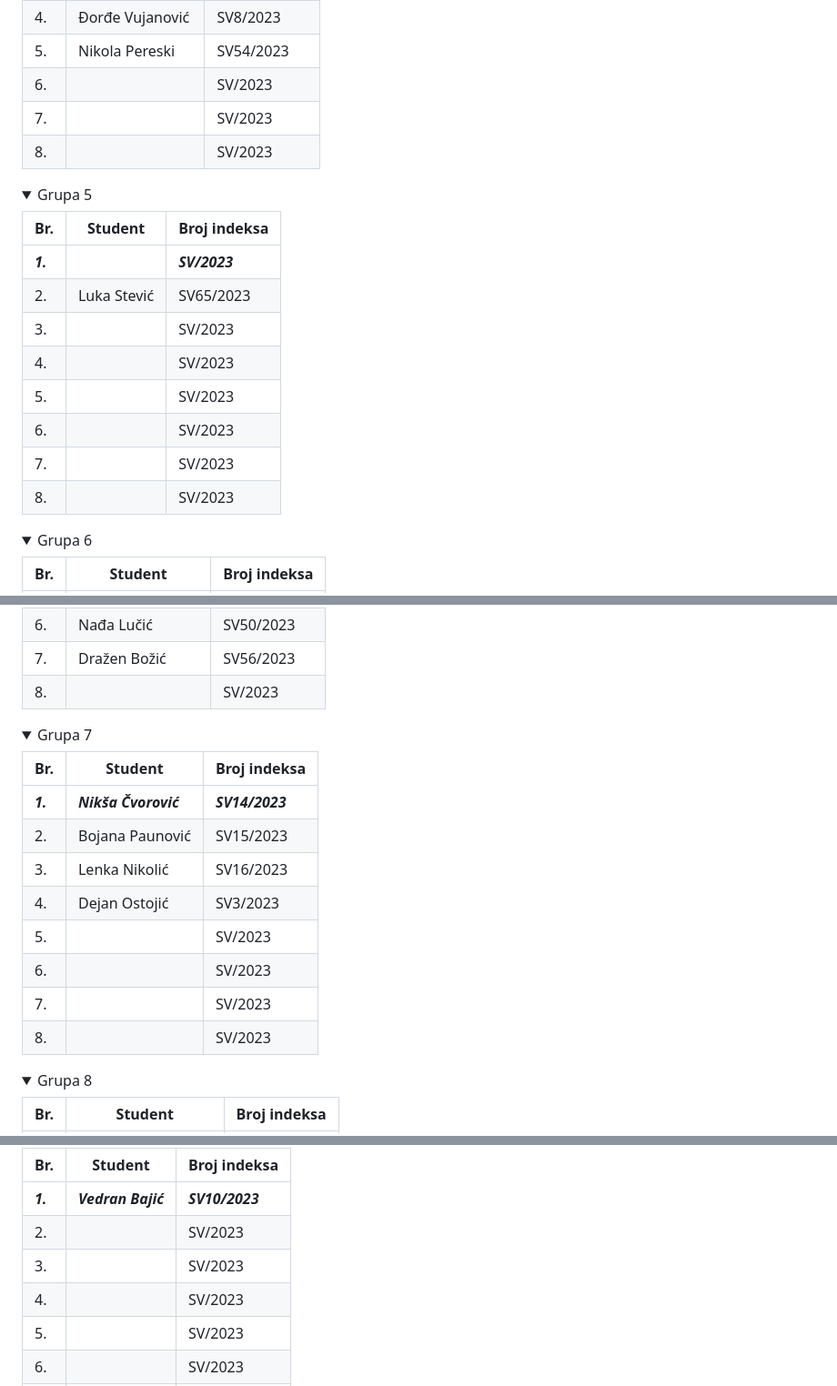
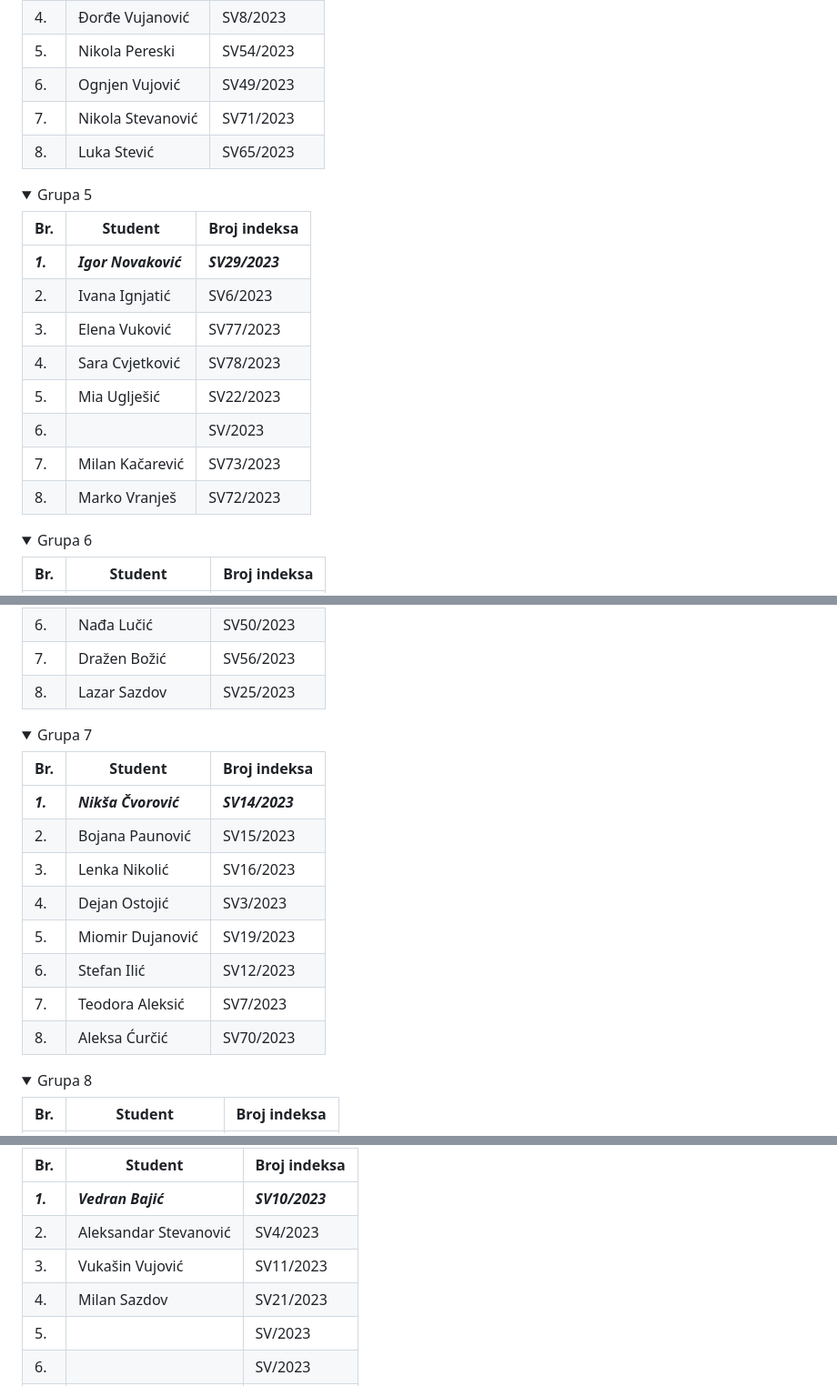
Before and after one commit to MihajloMilojevic/SV-DM-24, a Markdown page: README.md, 3 parts joined by grey strips. Shown at 91% size. Rendered like a GitHub page; folded sections open.

Commit message:
grupe nastavak

```diff
--- a/README.md
+++ b/README.md
@@ -213,18 +213,18 @@ Studenti su podeljeni u 10 grupa i to:
             </tr>
             <tr>
                 <td>6.</td>
-                <td></td>
-                <td>SV/2023</td>
+                <td>Ognjen Vujović</td>
+                <td>SV49/2023</td>
             </tr>
             <tr>
                 <td>7.</td>
-                <td></td>
-                <td>SV/2023</td>
+                <td>Nikola Stevanović</td>
+                <td>SV71/2023</td>
             </tr>
             <tr>
                 <td>8.</td>
-                <td></td>
-                <td>SV/2023</td>
+                <td>Luka Stević</td>
+                <td>SV65/2023</td>
             </tr>
         <tbody>
         </tbody>
@@ -244,28 +244,28 @@ Studenti su podeljeni u 10 grupa i to:
         </thead>
             <tr>
                 <td><b><i>1.</i></b></td>
-                <td><b><i></i></b></td>
-                <td><b><i>SV/2023</i></b></td>
+                <td><b><i>Igor Novaković</i></b></td>
+                <td><b><i>SV29/2023</i></b></td>
             </tr>
             <tr>
                 <td>2.</td>
-                <td>Luka Stević</td>
-                <td>SV65/2023</td>
+                <td>Ivana Ignjatić</td>
+                <td>SV6/2023</td>
             </tr>
             <tr>
                 <td>3.</td>
-                <td></td>
-                <td>SV/2023</td>
+                <td>Elena Vuković</td>
+                <td>SV77/2023</td>
             </tr>
             <tr>
                 <td>4.</td>
-                <td></td>
-                <td>SV/2023</td>
+                <td>Sara Cvjetković</td>
+                <td>SV78/2023</td>
             </tr>
             <tr>
                 <td>5.</td>
-                <td></td>
-                <td>SV/2023</td>
+                <td>Mia Uglješić</td>
+                <td>SV22/2023</td>
             </tr>
             <tr>
                 <td>6.</td>
@@ -274,13 +274,13 @@ Studenti su podeljeni u 10 grupa i to:
             </tr>
             <tr>
                 <td>7.</td>
-                <td></td>
-                <td>SV/2023</td>
+                <td>Milan Kačarević</td>
+                <td>SV73/2023</td>
             </tr>
             <tr>
                 <td>8.</td>
-                <td></td>
-                <td>SV/2023</td>
+                <td>Marko Vranješ</td>
+                <td>SV72/2023</td>
             </tr>
         <tbody>
         </tbody>
@@ -335,8 +335,8 @@ Studenti su podeljeni u 10 grupa i to:
             </tr>
             <tr>
                 <td>8.</td>
-                <td></td>
-                <td>SV/2023</td>
+                <td>Lazar Sazdov</td>
+                <td>SV25/2023</td>
             </tr>
         <tbody>
         </tbody>
@@ -376,23 +376,23 @@ Studenti su podeljeni u 10 grupa i to:
             </tr>
             <tr>
                 <td>5.</td>
-                <td></td>
-                <td>SV/2023</td>
+                <td>Miomir Dujanović</td>
+                <td>SV19/2023</td>
             </tr>
             <tr>
                 <td>6.</td>
-                <td></td>
-                <td>SV/2023</td>
+                <td>Stefan Ilić</td>
+                <td>SV12/2023</td>
             </tr>
             <tr>
                 <td>7.</td>
-                <td></td>
-                <td>SV/2023</td>
+                <td>Teodora Aleksić</td>
+                <td>SV7/2023</td>
             </tr>
             <tr>
                 <td>8.</td>
-                <td></td>
-                <td>SV/2023</td>
+                <td>Aleksa Ćurčić</td>
+                <td>SV70/2023</td>
             </tr>
         <tbody>
         </tbody>
@@ -529,18 +529,18 @@ Studenti su podeljeni u 10 grupa i to:
             </tr>
             <tr>
                 <td>2.</td>
-                <td></td>
-                <td>SV/2023</td>
+                <td>Aleksandar Stevanović</td>
+                <td>SV4/2023</td>
             </tr>
             <tr>
                 <td>3.</td>
-                <td></td>
-                <td>SV/2023</td>
+                <td>Vukašin Vujović</td>
+                <td>SV11/2023</td>
             </tr>
             <tr>
                 <td>4.</td>
-                <td></td>
-                <td>SV/2023</td>
+                <td>Milan Sazdov</td>
+                <td>SV21/2023</td>
             </tr>
             <tr>
                 <td>5.</td>
```
Also changed, not shown: other parts of README.md (+5 -5 lines).
